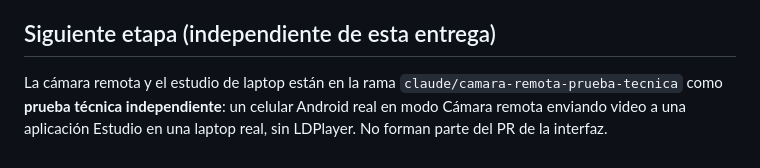
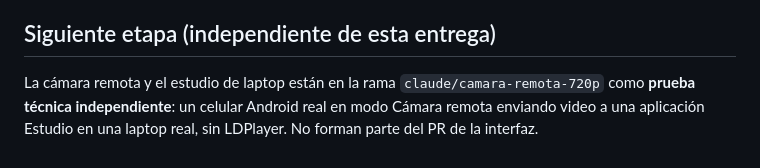
Before and after one commit to gucprez/hr-media-tube, a Markdown page: docs/PRUEBAS-TECNICAS.md, the part around the change. GitHub-like rendering.

```diff
--- a/docs/PRUEBAS-TECNICAS.md
+++ b/docs/PRUEBAS-TECNICAS.md
@@ -94,4 +94,4 @@ Las capturas simuladas no las cubren:
 | UI-5 | Teclado en pantalla en el diálogo de corrección | El campo «Tiempo» y los botones quedan accesibles |
 
 ## Siguiente etapa (independiente de esta entrega)
-La cámara remota y el estudio de laptop están en la rama `claude/camara-remota-prueba-tecnica` como **prueba técnica independiente**: un celular Android real en modo Cámara remota enviando video a una aplicación Estudio en una laptop real, sin LDPlayer. No forman parte del PR de la interfaz.
+La cámara remota y el estudio de laptop están en la rama `claude/camara-remota-720p` como **prueba técnica independiente**: un celular Android real en modo Cámara remota enviando video a una aplicación Estudio en una laptop real, sin LDPlayer. No forman parte del PR de la interfaz.
```
Also changed, not shown: docs/PLATAFORMAS.md (+1 -1 lines).
